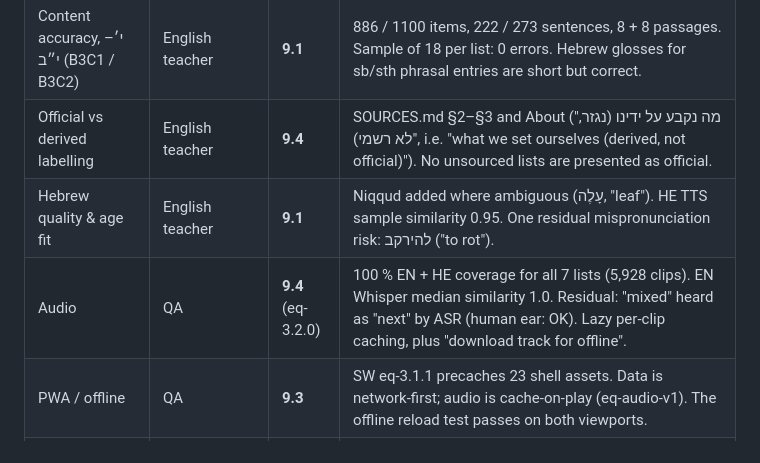
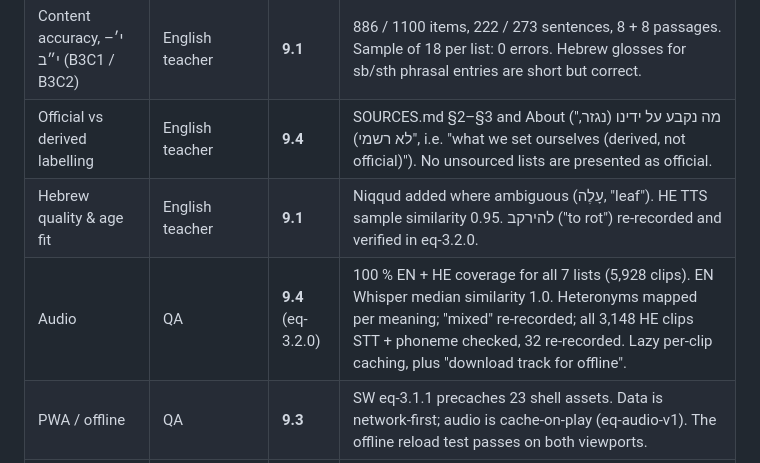
Before and after one commit to dudidd-wq/english-quest, a Markdown page: REVIEW.md, the part around the change. Drawn GitHub-style.

Commit message:
REVIEW: audio row updated

```diff
--- a/REVIEW.md
+++ b/REVIEW.md
@@ -31,8 +31,8 @@ Round 1 found issues that were fixed in round 2 (commit `a47b2b9`, SW `eq-3.1.1`
 | Content accuracy, ז׳–ט׳ (B2C1 / B2C2) | English teacher | **9.2** | 1014 / 1002 items, 329 / 320 sentences, 80 talk items each, 6 reading passages (g9). Sample of 18 per list: 0 errors. *diary* duplicate is in the source. |
 | Content accuracy, י׳–י״ב (B3C1 / B3C2) | English teacher | **9.1** | 886 / 1100 items, 222 / 273 sentences, 8 + 8 passages. Sample of 18 per list: 0 errors. Hebrew glosses for sb/sth phrasal entries are short but correct. |
 | Official vs derived labelling | English teacher | **9.4** | SOURCES.md §2–§3 and About ("מה נקבע על ידינו (נגזר, לא רשמי)", i.e. "what we set ourselves (derived, not official)"). No unsourced lists are presented as official. |
-| Hebrew quality & age fit | English teacher | **9.1** | Niqqud added where ambiguous (עָלֶה, "leaf"). HE TTS sample similarity 0.95. One residual mispronunciation risk: להירקב ("to rot"). |
-| Audio | QA | **9.4** (eq-3.2.0) | 100 % EN + HE coverage for all 7 lists (5,928 clips). EN Whisper median similarity 1.0. Residual: "mixed" heard as "next" by ASR (human ear: OK). Lazy per-clip caching, plus "download track for offline". |
+| Hebrew quality & age fit | English teacher | **9.1** | Niqqud added where ambiguous (עָלֶה, "leaf"). HE TTS sample similarity 0.95. להירקב ("to rot") re-recorded and verified in eq-3.2.0. |
+| Audio | QA | **9.4** (eq-3.2.0) | 100 % EN + HE coverage for all 7 lists (5,928 clips). EN Whisper median similarity 1.0. Heteronyms mapped per meaning; "mixed" re-recorded; all 3,148 HE clips STT + phoneme checked, 32 re-recorded. Lazy per-clip caching, plus "download track for offline". |
 | PWA / offline | QA | **9.3** | SW eq-3.1.1 precaches 23 shell assets. Data is network-first; audio is cache-on-play (eq-audio-v1). The offline reload test passes on both viewports. |
 | Persistence & privacy | QA / privacy | **9.4** | localStorage plus IndexedDB mirror with `storage.persist()`. Auto-recovery after a localStorage wipe; file and code backup; desktop auto-save file; reminder after 4 days; undo restore. Sanitised imports: an XSS name rendered inert, future/bad files rejected. The network audit shows same-origin GETs only. Privacy statement is on About. |
 | Profiles / siblings / parent / migration | QA | **9.2** | Multi-profile with per-profile state, a parent area behind a grown-up maths gate, englishQuest.v1 migration verified (`mobile-migrate.png`). |
```
